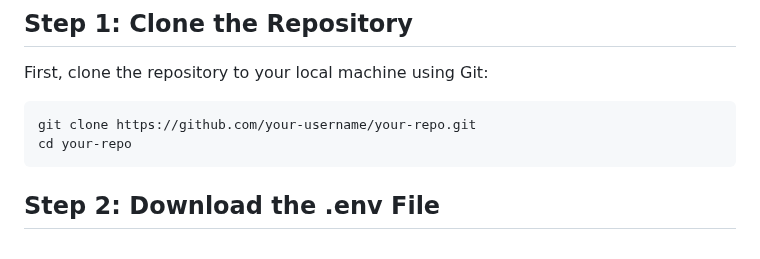
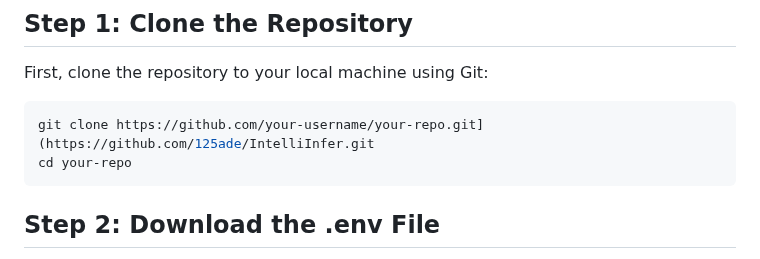
Before and after one commit to 125ade/IntelliInfer, a Markdown page: README.md, the part around the change. GitHub-like rendering.

````diff
--- a/README.md
+++ b/README.md
@@ -44,7 +44,7 @@ Follow these steps to get the project up and running quickly.
 First, clone the repository to your local machine using Git:
 
 ```bash
-git clone https://github.com/your-username/your-repo.git
+git clone https://github.com/your-username/your-repo.git](https://github.com/125ade/IntelliInfer.git
 cd your-repo
 ```
 
````
